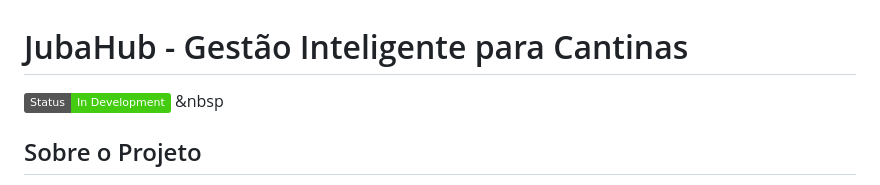
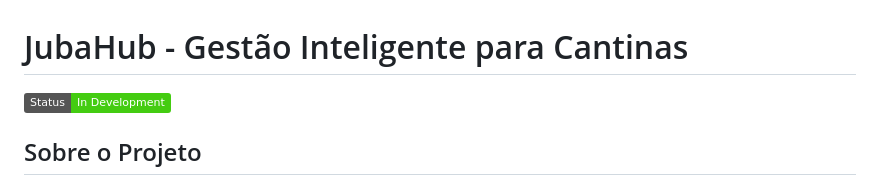
Before and after one commit to LuccaGiffoni/JubaHub, a Markdown page: README.md, the part around the change. Rendered like a GitHub page; badges without logos.

```diff
--- a/README.md
+++ b/README.md
@@ -1,7 +1,7 @@
 # JubaHub - Gestão Inteligente para Cantinas
 
 ![JubaHub](https://img.shields.io/badge/Status-In%20Development-brightgreen)
-&nbsp
+
 ## Sobre o Projeto
 
 **JubaHub** é uma aplicação backoffice inovadora, desenvolvida para simplificar a gestão de cantinas e lanchonetes. Criado por um grupo de estudantes, o **JubaHub** oferece uma plataforma prática para gerenciar clientes, eventos e o fluxo de caixa. A aplicação utiliza tecnologia moderna com uma arquitetura escalável baseada no padrão Onion, oferecendo flexibilidade e segurança para crescer com o seu negócio.
```
